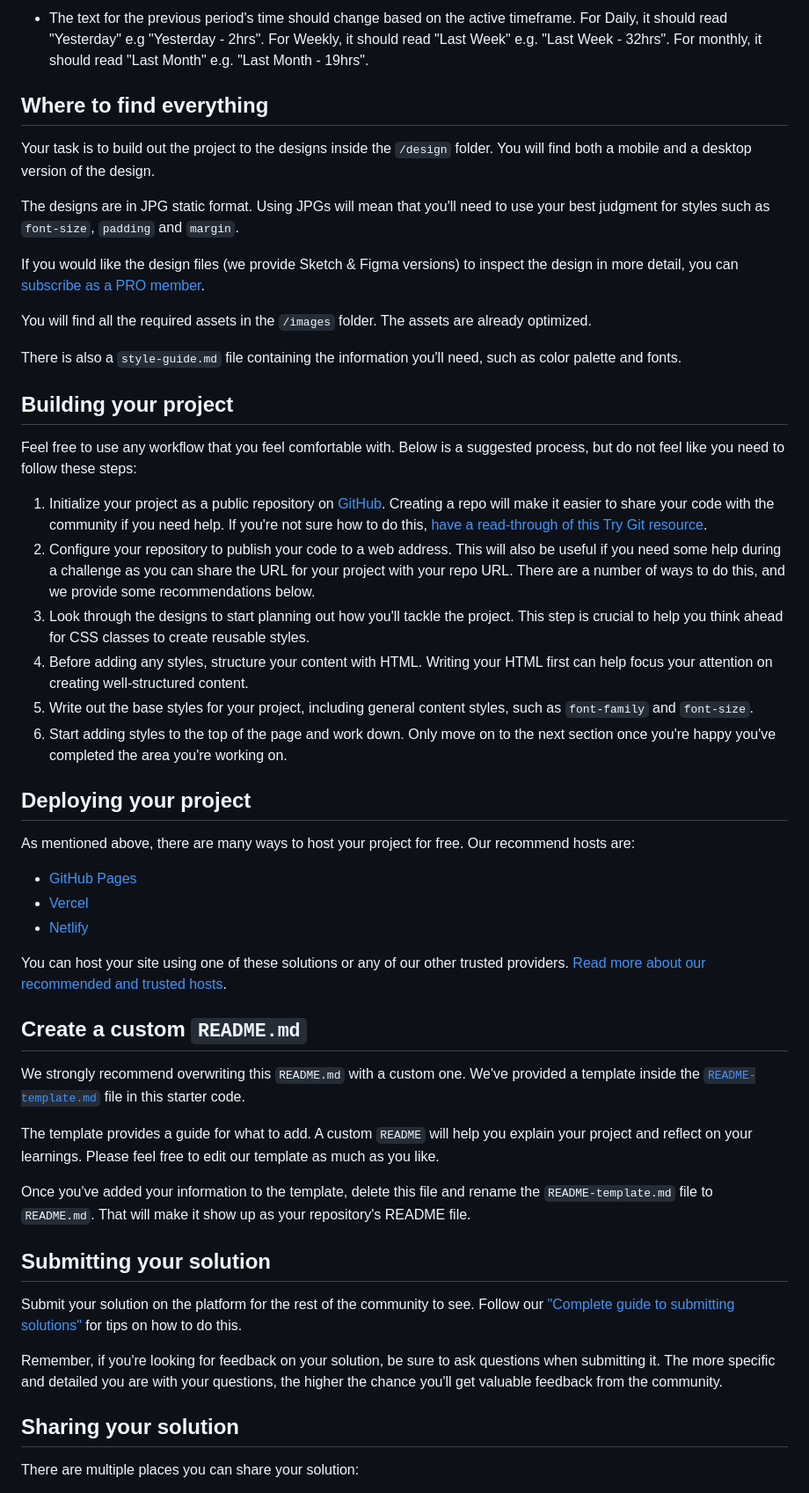
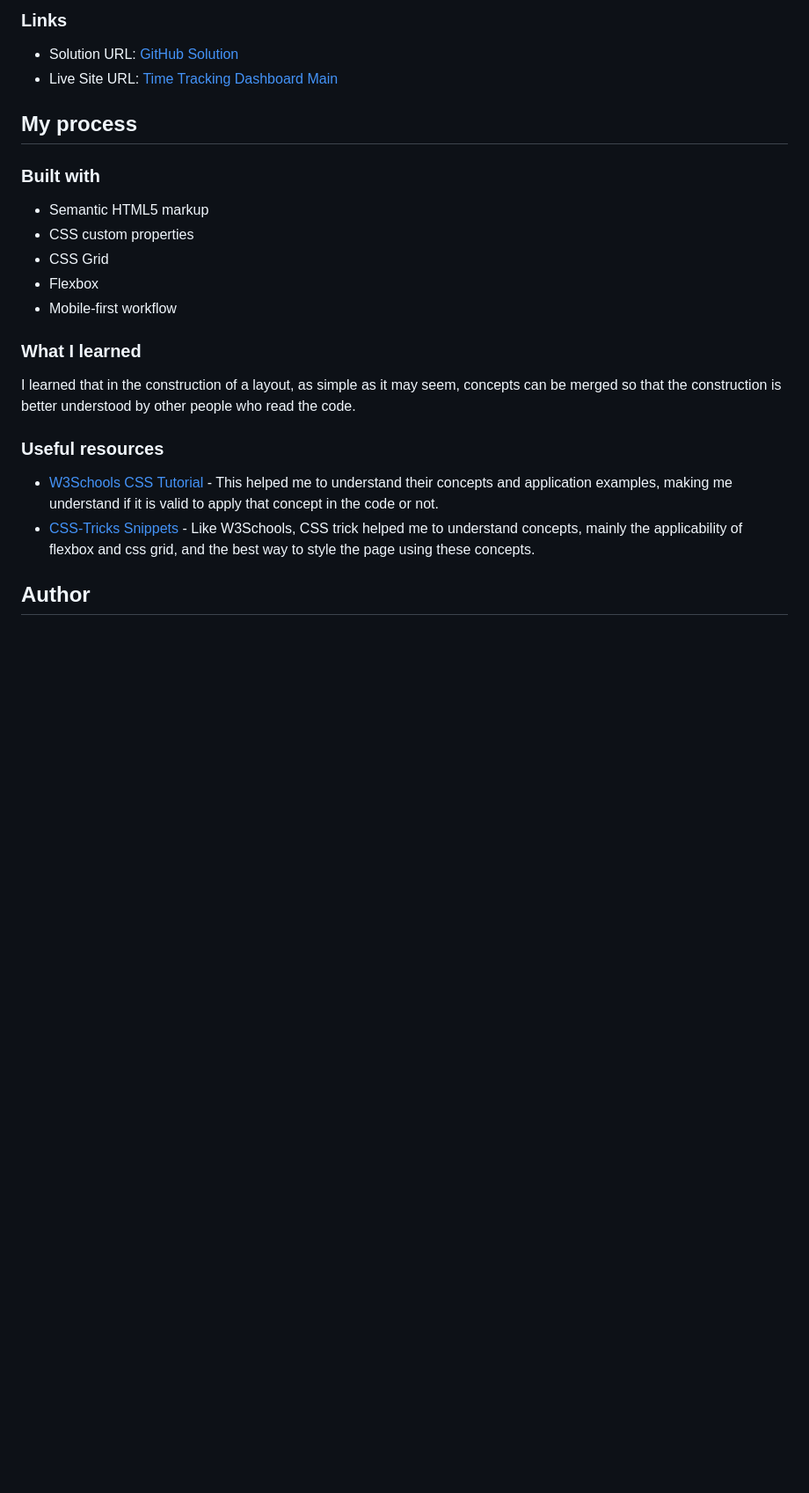
Before and after one commit to nathsantoliver/time-tracking-dashboard-main, a Markdown page: README.md, the part around the change printed below. Shown: that part at 88% size. GitHub-like rendering; blank space fills up the shorter version.

```diff
--- a/README.md
+++ b/README.md
@@ -30,54 +34,27 @@ Want some support on the challenge? [Join our Slack community](https://www.front
 
-- The text for the previous period's time should change based on the active timeframe. For Daily, it should read "Yesterday" e.g "Yesterday - 2hrs". For Weekly, it should read "Last Week" e.g. "Last Week - 32hrs". For monthly, it should read "Last Month" e.g. "Last Month - 19hrs".
+### Links
 
-## Where to find everything
+- Solution URL: [GitHub Solution](https://github.com/nathsantoliver/time-tracking-dashboard-main)
+- Live Site URL: [Time Tracking Dashboard Main](https://time-tracking-dashboard-main-zeta-two.vercel.app/)
 
-Your task is to build out the project to the designs inside the `/design` folder. You will find both a mobile and a desktop version of the design.
+## My process
 
-The designs are in JPG static format. Using JPGs will mean that you'll need to use your best judgment for styles such as `font-size`, `padding` and `margin`.
+### Built with
 
-If you would like the design files (we provide Sketch & Figma versions) to inspect the design in more detail, you can [subscribe as a PRO member](https://www.frontendmentor.io/pro).
+- Semantic HTML5 markup
+- CSS custom properties
+- CSS Grid
+- Flexbox
+- Mobile-first workflow
 
-You will find all the required assets in the `/images` folder. The assets are already optimized.
+### What I learned
 
-There is also a `style-guide.md` file containing the information you'll need, such as color palette and fonts.
+I learned that in the construction of a layout, as simple as it may seem, concepts can be merged so that the construction is better understood by other people who read the code.
 
-## Building your project
+### Useful resources
 
-Feel free to use any workflow that you feel comfortable with. Below is a suggested process, but do not feel like you need to follow these steps:
+- [W3Schools CSS Tutorial](https://www.w3schools.com/css) - This helped me to understand their concepts and application examples, making me understand if it is valid to apply that concept in the code or not.
+- [CSS-Tricks Snippets](https://css-tricks.com/snippets/css/) - Like W3Schools, CSS trick helped me to understand concepts, mainly the applicability of flexbox and css grid, and the best way to style the page using these concepts.
 
-1. Initialize your project as a public repository on [GitHub](https://github.com/). Creating a repo will make it easier to share your code with the community if you need help. If you're not sure how to do this, [have a read-through of this Try Git resource](https://try.github.io/).
-2. Configure your repository to publish your code to a web address. This will also be useful if you need some help during a challenge as you can share the URL for your project with your repo URL. There are a number of ways to do this, and we provide some recommendations below.
-3. Look through the designs to start planning out how you'll tackle the project. This step is crucial to help you think ahead for CSS classes to create reusable styles.
-4. Before adding any styles, structure your content with HTML. Writing your HTML first can help focus your attention on creating well-structured content.
-5. Write out the base styles for your project, including general content styles, such as `font-family` and `font-size`.
-6. Start adding styles to the top of the page and work down. Only move on to the next section once you're happy you've completed the area you're working on.
+## Author
 
-## Deploying your project
-
-As mentioned above, there are many ways to host your project for free. Our recommend hosts are:
-
-- [GitHub Pages](https://pages.github.com/)
-- [Vercel](https://vercel.com/)
-- [Netlify](https://www.netlify.com/)
-
-You can host your site using one of these solutions or any of our other trusted providers. [Read more about our recommended and trusted hosts](https://medium.com/frontend-mentor/frontend-mentor-trusted-hosting-providers-bf000dfebe).
-
-## Create a custom `README.md`
-
-We strongly recommend overwriting this `README.md` with a custom one. We've provided a template inside the [`README-template.md`](./README-template.md) file in this starter code.
-
-The template provides a guide for what to add. A custom `README` will help you explain your project and reflect on your learnings. Please feel free to edit our template as much as you like.
-
-Once you've added your information to the template, delete this file and rename the `README-template.md` file to `README.md`. That will make it show up as your repository's README file.
-
-## Submitting your solution
-
-Submit your solution on the platform for the rest of the community to see. Follow our ["Complete guide to submitting solutions"](https://medium.com/frontend-mentor/a-complete-guide-to-submitting-solutions-on-frontend-mentor-ac6384162248) for tips on how to do this.
-
-Remember, if you're looking for feedback on your solution, be sure to ask questions when submitting it. The more specific and detailed you are with your questions, the higher the chance you'll get valuable feedback from the community.
-
-## Sharing your solution
-
-There are multiple places you can share your solution:
-
```
Also changed, not shown: other parts of README.md (+23 -33 lines), README-template.md (deleted, +0 -112 lines), screenshot/desktop.png (added), screenshot/mobile_frame.png (added), screenshot/mobile_full.png (added), 2 other files.
